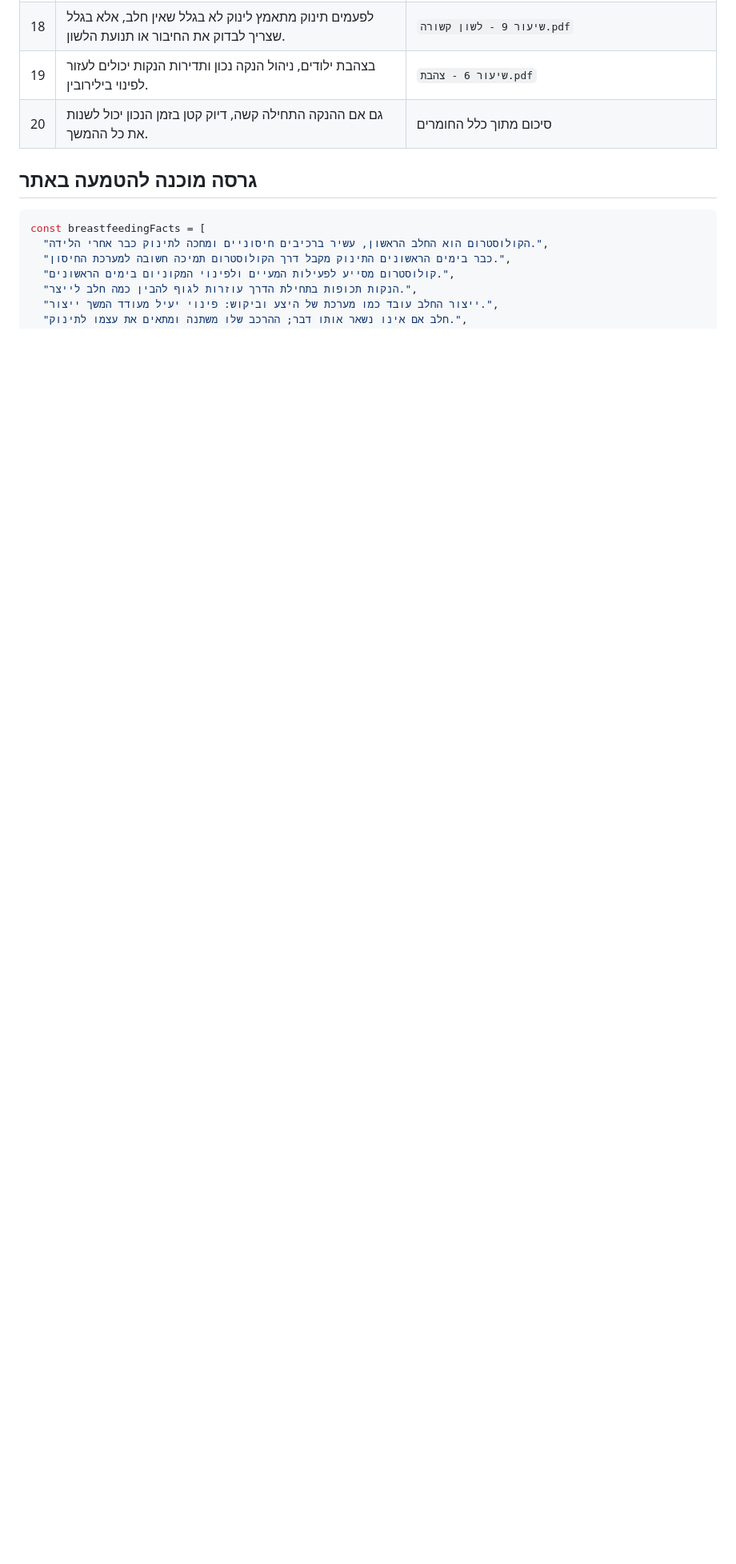
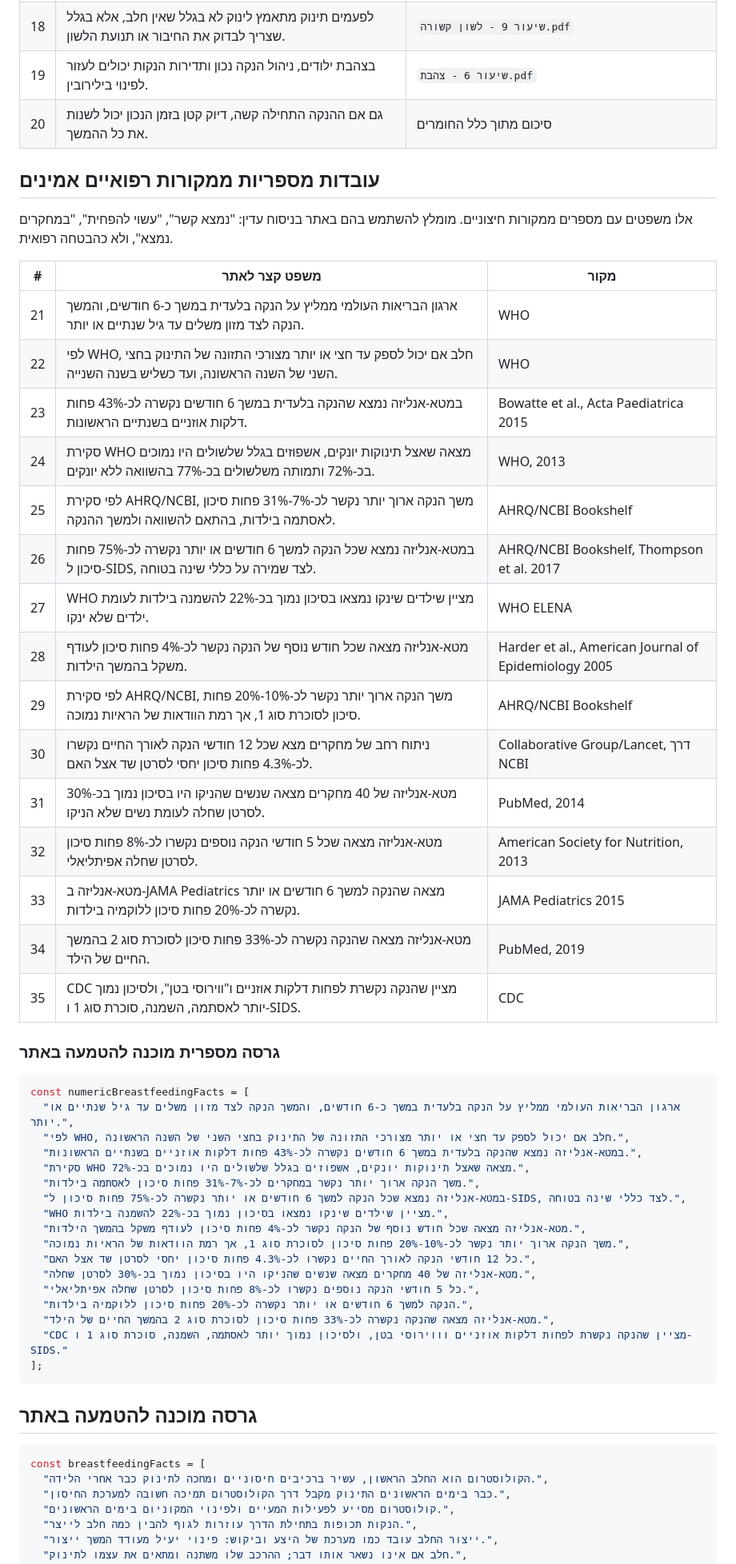
Before and after one commit to rubinshteindan-cloud/natalie-lactation, a Markdown page: 20-breastfeeding-facts-he.md, the part around the change. Shown at 80% size. Rendered like a GitHub page; blank space fills up the shorter version.

Commit message:
Add sourced numeric breastfeeding facts

````diff
--- a/20-breastfeeding-facts-he.md
+++ b/20-breastfeeding-facts-he.md
@@ -26,6 +26,50 @@
 | 19 | בצהבת ילודים, ניהול הנקה נכון ותדירות הנקות יכולים לעזור לפינוי בילירובין. | `שיעור 6 - צהבת.pdf` |
 | 20 | גם אם ההנקה התחילה קשה, דיוק קטן בזמן הנכון יכול לשנות את כל ההמשך. | סיכום מתוך כלל החומרים |
 
+## עובדות מספריות ממקורות רפואיים אמינים
+
+אלו משפטים עם מספרים ממקורות חיצוניים. מומלץ להשתמש בהם באתר בניסוח עדין: "נמצא קשר", "עשוי להפחית", "במחקרים נמצא", ולא כהבטחה רפואית.
+
+| # | משפט קצר לאתר | מקור |
+|---|---|---|
+| 21 | ארגון הבריאות העולמי ממליץ על הנקה בלעדית במשך כ-6 חודשים, והמשך הנקה לצד מזון משלים עד גיל שנתיים או יותר. | WHO |
+| 22 | לפי WHO, חלב אם יכול לספק עד חצי או יותר מצורכי התזונה של התינוק בחצי השני של השנה הראשונה, ועד כשליש בשנה השנייה. | WHO |
+| 23 | במטא-אנליזה נמצא שהנקה בלעדית במשך 6 חודשים נקשרה לכ-43% פחות דלקות אוזניים בשנתיים הראשונות. | Bowatte et al., Acta Paediatrica 2015 |
+| 24 | סקירת WHO מצאה שאצל תינוקות יונקים, אשפוזים בגלל שלשולים היו נמוכים בכ-72% ותמותה משלשולים בכ-77% בהשוואה ללא יונקים. | WHO, 2013 |
+| 25 | לפי סקירת AHRQ/NCBI, משך הנקה ארוך יותר נקשר לכ-7%-31% פחות סיכון לאסתמה בילדות, בהתאם להשוואה ולמשך ההנקה. | AHRQ/NCBI Bookshelf |
+| 26 | במטא-אנליזה נמצא שכל הנקה למשך 6 חודשים או יותר נקשרה לכ-75% פחות סיכון ל-SIDS, לצד שמירה על כללי שינה בטוחה. | AHRQ/NCBI Bookshelf, Thompson et al. 2017 |
+| 27 | WHO מציין שילדים שינקו נמצאו בסיכון נמוך בכ-22% להשמנה בילדות לעומת ילדים שלא ינקו. | WHO ELENA |
+| 28 | מטא-אנליזה מצאה שכל חודש נוסף של הנקה נקשר לכ-4% פחות סיכון לעודף משקל בהמשך הילדות. | Harder et al., American Journal of Epidemiology 2005 |
+| 29 | לפי סקירת AHRQ/NCBI, משך הנקה ארוך יותר נקשר לכ-10%-20% פחות סיכון לסוכרת סוג 1, אך רמת הוודאות של הראיות נמוכה. | AHRQ/NCBI Bookshelf |
+| 30 | ניתוח רחב של מחקרים מצא שכל 12 חודשי הנקה לאורך החיים נקשרו לכ-4.3% פחות סיכון יחסי לסרטן שד אצל האם. | Collaborative Group/Lancet, דרך NCBI |
+| 31 | מטא-אנליזה של 40 מחקרים מצאה שנשים שהניקו היו בסיכון נמוך בכ-30% לסרטן שחלה לעומת נשים שלא הניקו. | PubMed, 2014 |
+| 32 | מטא-אנליזה מצאה שכל 5 חודשי הנקה נוספים נקשרו לכ-8% פחות סיכון לסרטן שחלה אפיתליאלי. | American Society for Nutrition, 2013 |
+| 33 | מטא-אנליזה ב-JAMA Pediatrics מצאה שהנקה למשך 6 חודשים או יותר נקשרה לכ-20% פחות סיכון ללוקמיה בילדות. | JAMA Pediatrics 2015 |
+| 34 | מטא-אנליזה מצאה שהנקה נקשרה לכ-33% פחות סיכון לסוכרת סוג 2 בהמשך החיים של הילד. | PubMed, 2019 |
+| 35 | CDC מציין שהנקה נקשרת לפחות דלקות אוזניים ו"ווירוסי בטן", ולסיכון נמוך יותר לאסתמה, השמנה, סוכרת סוג 1 ו-SIDS. | CDC |
+
+### גרסה מספרית מוכנה להטמעה באתר
+
+```js
+const numericBreastfeedingFacts = [
+  "ארגון הבריאות העולמי ממליץ על הנקה בלעדית במשך כ-6 חודשים, והמשך הנקה לצד מזון משלים עד גיל שנתיים או יותר.",
+  "לפי WHO, חלב אם יכול לספק עד חצי או יותר מצורכי התזונה של התינוק בחצי השני של השנה הראשונה.",
+  "במטא-אנליזה נמצא שהנקה בלעדית במשך 6 חודשים נקשרה לכ-43% פחות דלקות אוזניים בשנתיים הראשונות.",
+  "סקירת WHO מצאה שאצל תינוקות יונקים, אשפוזים בגלל שלשולים היו נמוכים בכ-72%.",
+  "משך הנקה ארוך יותר נקשר במחקרים לכ-7%-31% פחות סיכון לאסתמה בילדות.",
+  "במטא-אנליזה נמצא שכל הנקה למשך 6 חודשים או יותר נקשרה לכ-75% פחות סיכון ל-SIDS, לצד כללי שינה בטוחה.",
+  "WHO מציין שילדים שינקו נמצאו בסיכון נמוך בכ-22% להשמנה בילדות.",
+  "מטא-אנליזה מצאה שכל חודש נוסף של הנקה נקשר לכ-4% פחות סיכון לעודף משקל בהמשך הילדות.",
+  "משך הנקה ארוך יותר נקשר לכ-10%-20% פחות סיכון לסוכרת סוג 1, אך רמת הוודאות של הראיות נמוכה.",
+  "כל 12 חודשי הנקה לאורך החיים נקשרו לכ-4.3% פחות סיכון יחסי לסרטן שד אצל האם.",
+  "מטא-אנליזה של 40 מחקרים מצאה שנשים שהניקו היו בסיכון נמוך בכ-30% לסרטן שחלה.",
+  "כל 5 חודשי הנקה נוספים נקשרו לכ-8% פחות סיכון לסרטן שחלה אפיתליאלי.",
+  "הנקה למשך 6 חודשים או יותר נקשרה לכ-20% פחות סיכון ללוקמיה בילדות.",
+  "מטא-אנליזה מצאה שהנקה נקשרה לכ-33% פחות סיכון לסוכרת סוג 2 בהמשך החיים של הילד.",
+  "CDC מציין שהנקה נקשרת לפחות דלקות אוזניים וווירוסי בטן, ולסיכון נמוך יותר לאסתמה, השמנה, סוכרת סוג 1 ו-SIDS."
+];
+```
+
 ## גרסה מוכנה להטמעה באתר
 
 ```js
````
